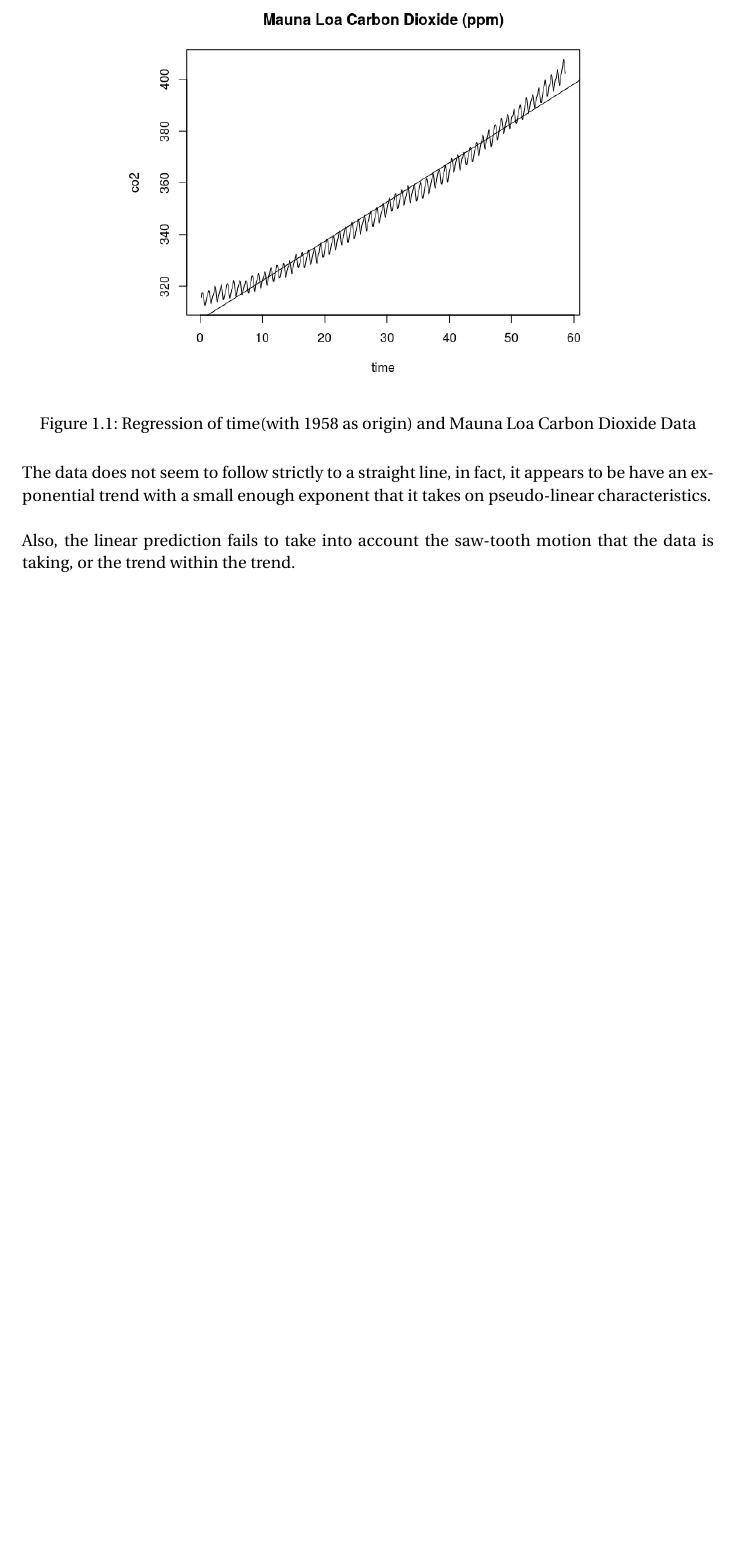
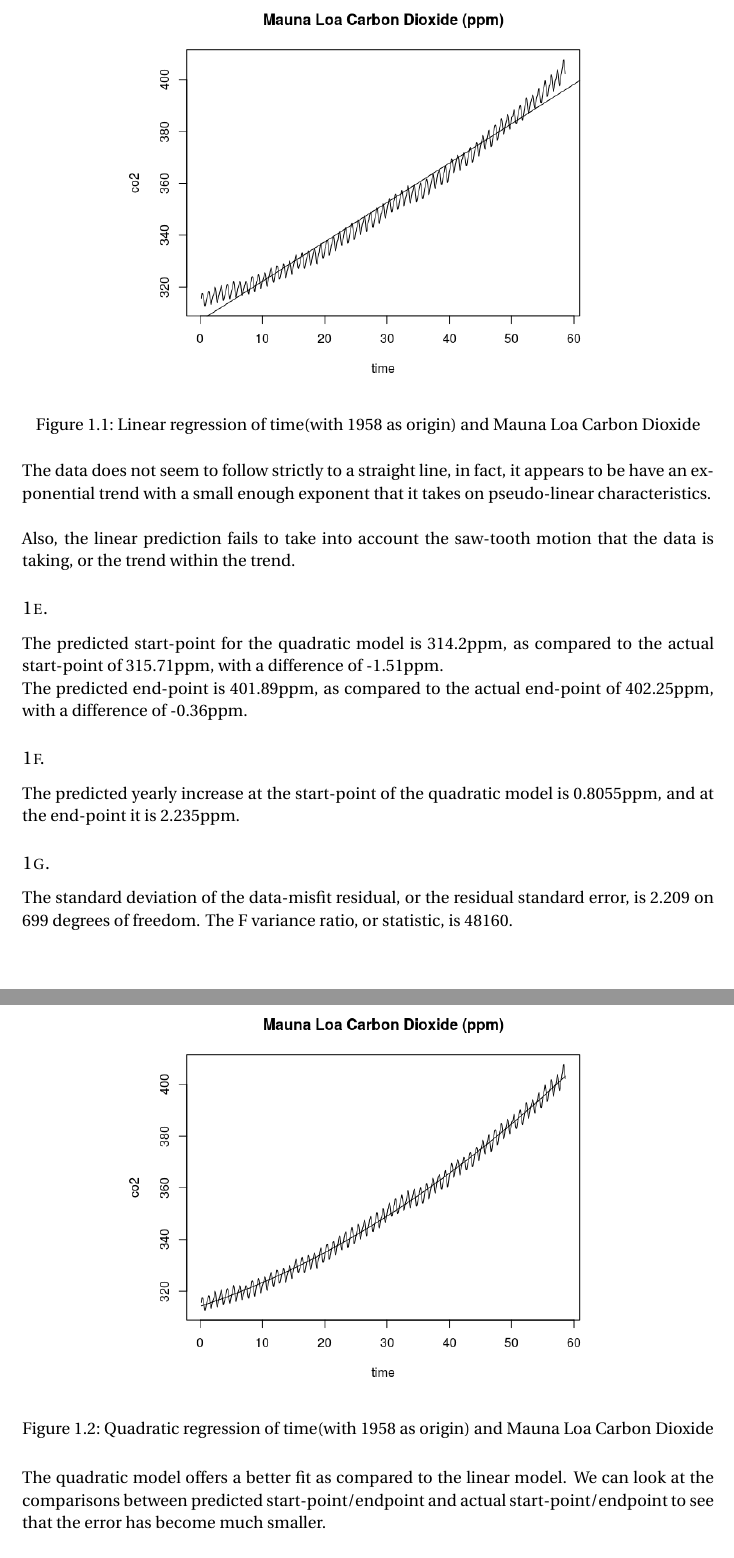
Before and after one commit to jakegsy/dataNalpset4, a LaTeX problem sheet (pset4.tex): part of page 2 of 2 before the commit and two parts of pages 2 and 3 of 5 after it, the two joined at a grey line, cut so that both start at the same text, the shorter picture padded with empty space. Compiled offline with pdfLaTeX.

Commit message:
Update 1:33

```diff
--- a/pset4.tex
+++ b/pset4.tex
@@ -68,18 +68,33 @@ The standard deviation of the data-misfit residual, or the residual standard err
 \begin{figure}[htp]
 	\centering
 	\includegraphics[width=0.7\textwidth, clip]{q1aTime.png}
-	\caption{Regression of time(with 1958 as origin) and Mauna Loa Carbon Dioxide Data}
+	\caption{Linear regression of time(with 1958 as origin) and Mauna Loa Carbon Dioxide}
 \end{figure}
 
 The data does not seem to follow strictly to a straight line, in fact, it appears to be have an exponential trend with a small enough exponent that it takes on pseudo-linear characteristics.\\
 
 Also, the linear prediction fails to take into account the saw-tooth motion that the data is taking, or the trend within the trend.
 
+\subsection{}
 
+The predicted start-point for the quadratic model is 314.2ppm, as compared to the actual start-point of 315.71ppm, with a difference of -1.51ppm.
 
+The predicted end-point is 401.89ppm, as compared to the actual end-point of 402.25ppm, with a difference of -0.36ppm.
 
+\subsection{}
+The predicted yearly increase at the start-point of the quadratic model is 0.8055ppm, and at the end-point it is
+2.235ppm.
 
+\subsection{}
+The standard deviation of the data-misfit residual, or the residual standard error, is 2.209 on 699 degrees of freedom. The F variance ratio, or statistic, is 48160.
 
+\subsection{}
 
+\begin{figure}[htp]
+	\centering
+	\includegraphics[width=0.7\textwidth, clip]{q1hTime.png}
+	\caption{Quadratic regression of time(with 1958 as origin) and Mauna Loa Carbon Dioxide}
+\end{figure}
 
+The quadratic model offers a better fit as compared to the linear model. We can look at the comparisons between predicted start-point/endpoint and actual start-point/endpoint to see that the error has become much smaller. \\
 
@@ -92,0 +117 @@ Also, the linear prediction fails to take into account the saw-tooth motion that
+\subsection{}
```
Also changed, not shown: pset4.pdf, q1hTime.png (added), q2bZoom.png (added), q2c.png (added), pset4.tex (27 more changed lines), 1 other file.
